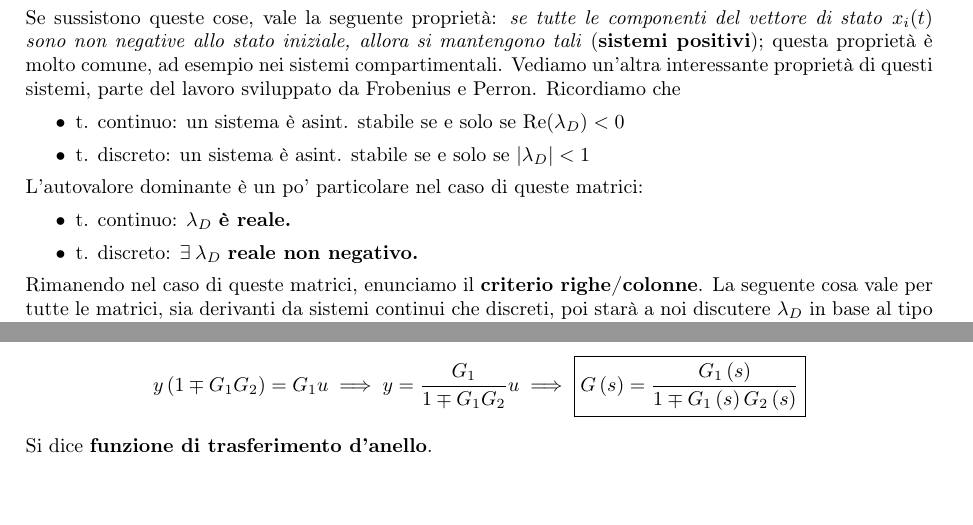
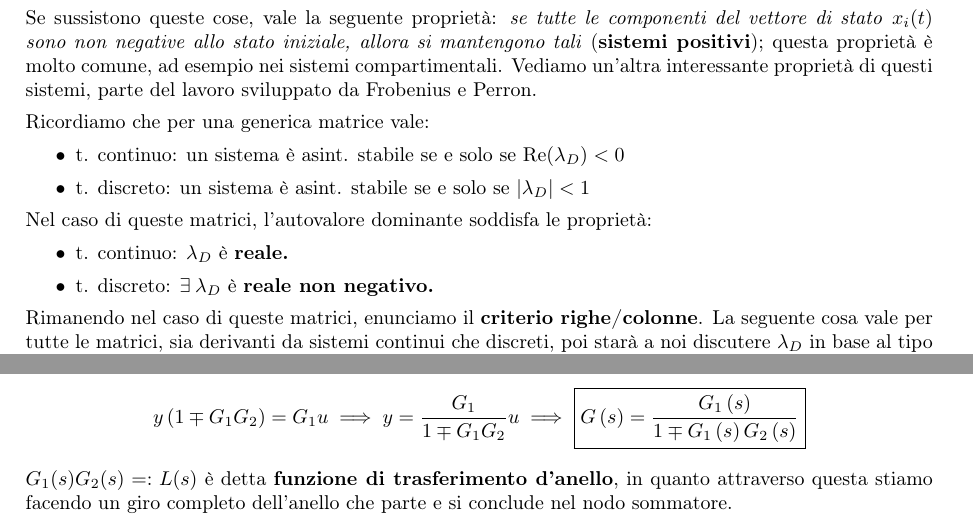
Before and after one commit to teobucci/fondamenti-di-automatica, a LaTeX thesis (main.tex, which reads chapters/teoria.tex): two parts of pages 22 and 26 of 68, joined at a grey line, cut so that both start at the same text, the shorter picture padded with empty space. Compiled offline with pdfLaTeX.

Commit message:
Approfondimento funzione ad anello

```diff
--- a/chapters/teoria.tex
+++ b/chapters/teoria.tex
@@ -1218,16 +1218,18 @@ Consideriamo due tipi di matrici, rispettivamente per i sistemi a tempo continuo
 	\item t. discreto: \textbf{matrici non negative}, sono tali che $a_{ij} \geq 0$
 \end{itemize}
 
-Se sussistono queste cose, vale la seguente proprietà: \textit{se tutte le componenti del vettore di stato }$x_i(t)$\textit{ sono non negative allo stato iniziale, allora si mantengono tali} (\textbf{sistemi positivi}); questa proprietà è molto comune, ad esempio nei sistemi compartimentali. Vediamo un'altra interessante proprietà di questi sistemi, parte del lavoro sviluppato da Frobenius e Perron. Ricordiamo che
+Se sussistono queste cose, vale la seguente proprietà: \textit{se tutte le componenti del vettore di stato }$x_i(t)$\textit{ sono non negative allo stato iniziale, allora si mantengono tali} (\textbf{sistemi positivi}); questa proprietà è molto comune, ad esempio nei sistemi compartimentali. Vediamo un'altra interessante proprietà di questi sistemi, parte del lavoro sviluppato da Frobenius e Perron.
+
+Ricordiamo che per una generica matrice vale:
 \begin{itemize}
 	\item t. continuo: un sistema è asint. stabile se e solo se $\Re(\lambda _D) < 0$
 	\item t. discreto: un sistema è asint. stabile se e solo se $| \lambda _D| < 1$
 \end{itemize}
 
-L'autovalore dominante è un po' particolare nel caso di queste matrici:
+Nel caso di queste matrici, l'autovalore dominante soddisfa le proprietà:
 \begin{itemize}
-	\item t. continuo: $\lambda _D$ \textbf{è reale.}
-	\item t. discreto: $\exists \lambda _D$ \textbf{reale non negativo.}
+	\item t. continuo: $\lambda _D$ è \textbf{reale.}
+	\item t. discreto: $\exists \lambda _D$ è \textbf{reale non negativo.}
 \end{itemize}
 
 Rimanendo nel caso di queste matrici, enunciamo il \textbf{criterio righe/colonne}. La seguente cosa vale per tutte le matrici, sia derivanti da sistemi continui che discreti, poi starà a noi discutere $\lambda _D$ in base al tipo di sistema. Scriviamo la matrice $A$, le somme di riga e le somme di colonna:
@@ -1458,7 +1460,7 @@ Possiamo raccogliere la $y$
 \begin{equation*}
 	y\left(1\mp G_1 G_2\right) =G_1 u\implies y=\frac{G_1}{1\mp G_1 G_2} u\implies \boxed{G\left(s\right) =\frac{G_1\left(s\right)}{1\mp G_1\left(s\right) G_2\left(s\right)}}
 \end{equation*}
-Si dice \textbf{funzione di trasferimento d'anello}.
+$G_1(s)G_2(s)=:L(s)$ è detta \textbf{funzione di trasferimento d'anello}, in quanto attraverso questa stiamo facendo un giro completo dell'anello che parte e si conclude nel nodo sommatore.
 
 \chapter{Studio delle traiettorie}
 
```
Also changed, not shown: chapters/teoria.tex (6 more changed lines).
